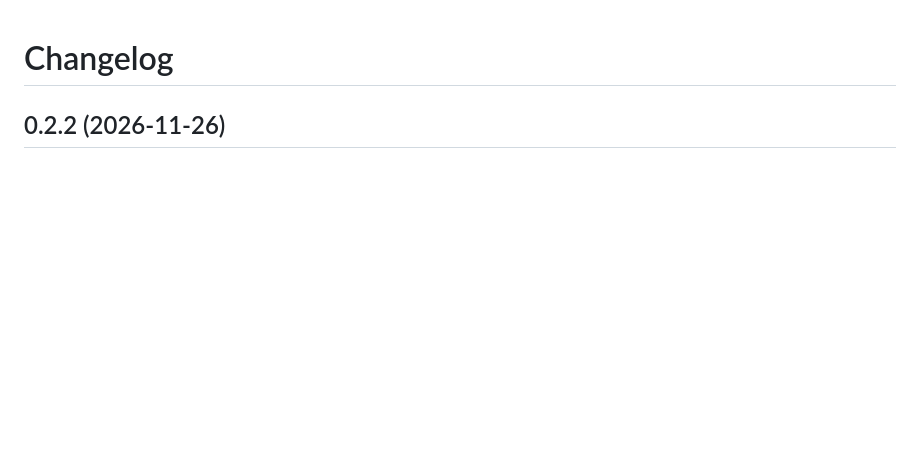
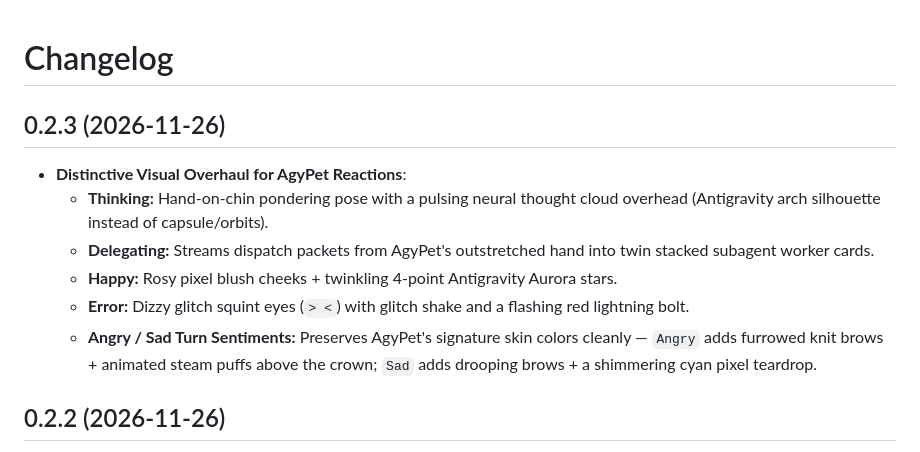
Before and after one commit to yvs1n/agypet, a Markdown page: CHANGELOG.md, the part around the change. Rendered like a GitHub page; blank space fills up the shorter version.

```diff
--- a/CHANGELOG.md
+++ b/CHANGELOG.md
@@ -1,4 +1,12 @@
 # Changelog
+
+## 0.2.3 (2026-11-26)
+- **Distinctive Visual Overhaul for AgyPet Reactions**:
+  - **Thinking:** Hand-on-chin pondering pose with a pulsing neural thought cloud overhead (Antigravity arch silhouette instead of capsule/orbits).
+  - **Delegating:** Streams dispatch packets from AgyPet's outstretched hand into twin stacked subagent worker cards.
+  - **Happy:** Rosy pixel blush cheeks + twinkling 4-point Antigravity Aurora stars.
+  - **Error:** Dizzy glitch squint eyes (`> <`) with glitch shake and a flashing red lightning bolt.
+  - **Angry / Sad Turn Sentiments:** Preserves AgyPet's signature skin colors cleanly — `Angry` adds furrowed knit brows + animated steam puffs above the crown; `Sad` adds drooping brows + a shimmering cyan pixel teardrop.
 
 ## 0.2.2 (2026-11-26)
 - **Rock-Steady Mascot Posture**: Removed continuous vertical sine-wave oscillation across resting and active states so AgyPet stays planted cleanly on the chatbox border, corner edge, and taskbar (while keeping celebratory hops for `Done`, `Happy`, and double-click `Dance`).
```
Also changed, not shown: README.md (+5 -5 lines), docs/agypet-preview.gif, docs/reddit-cover.png, docs/showcase-classic.gif, docs/showcase-dark.gif, site/og-screen.png, 5 other files.
